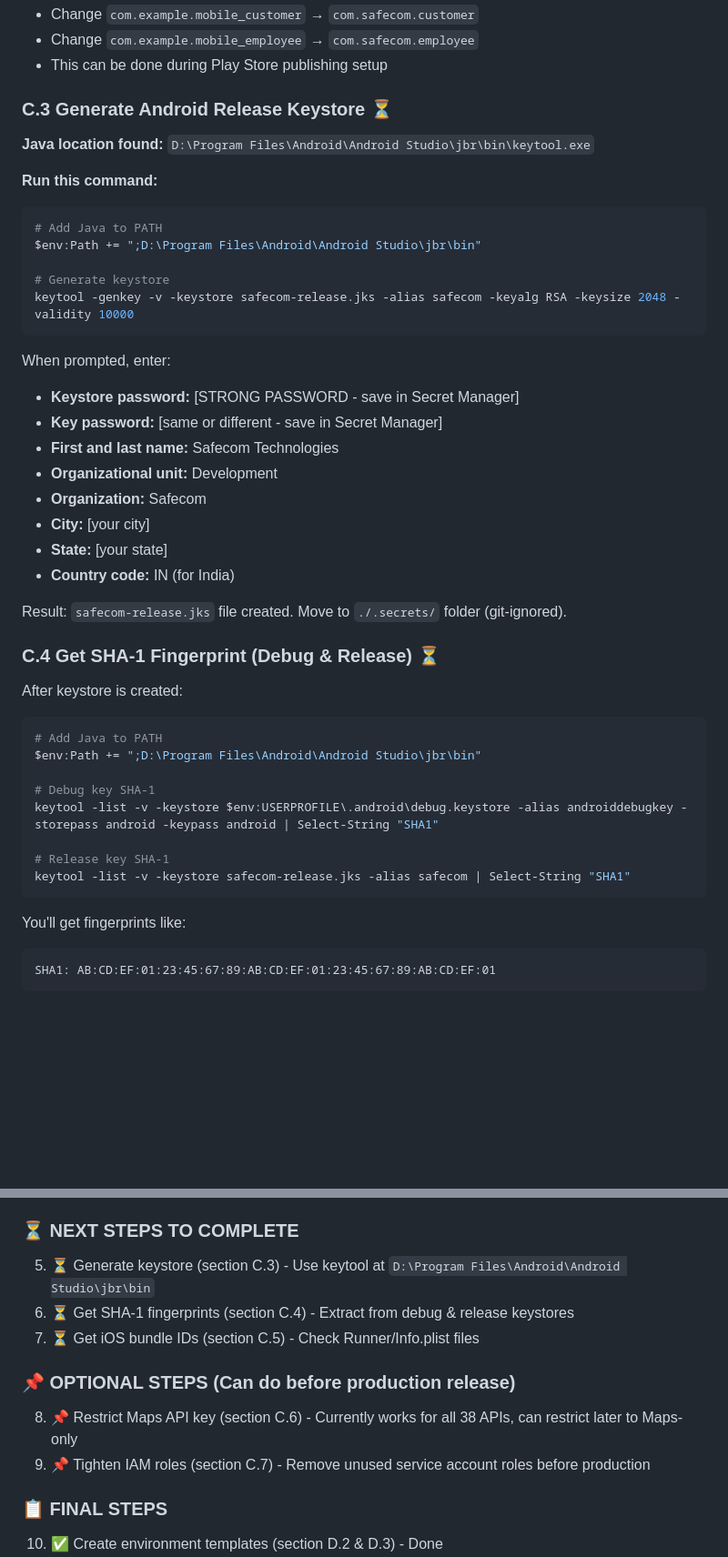
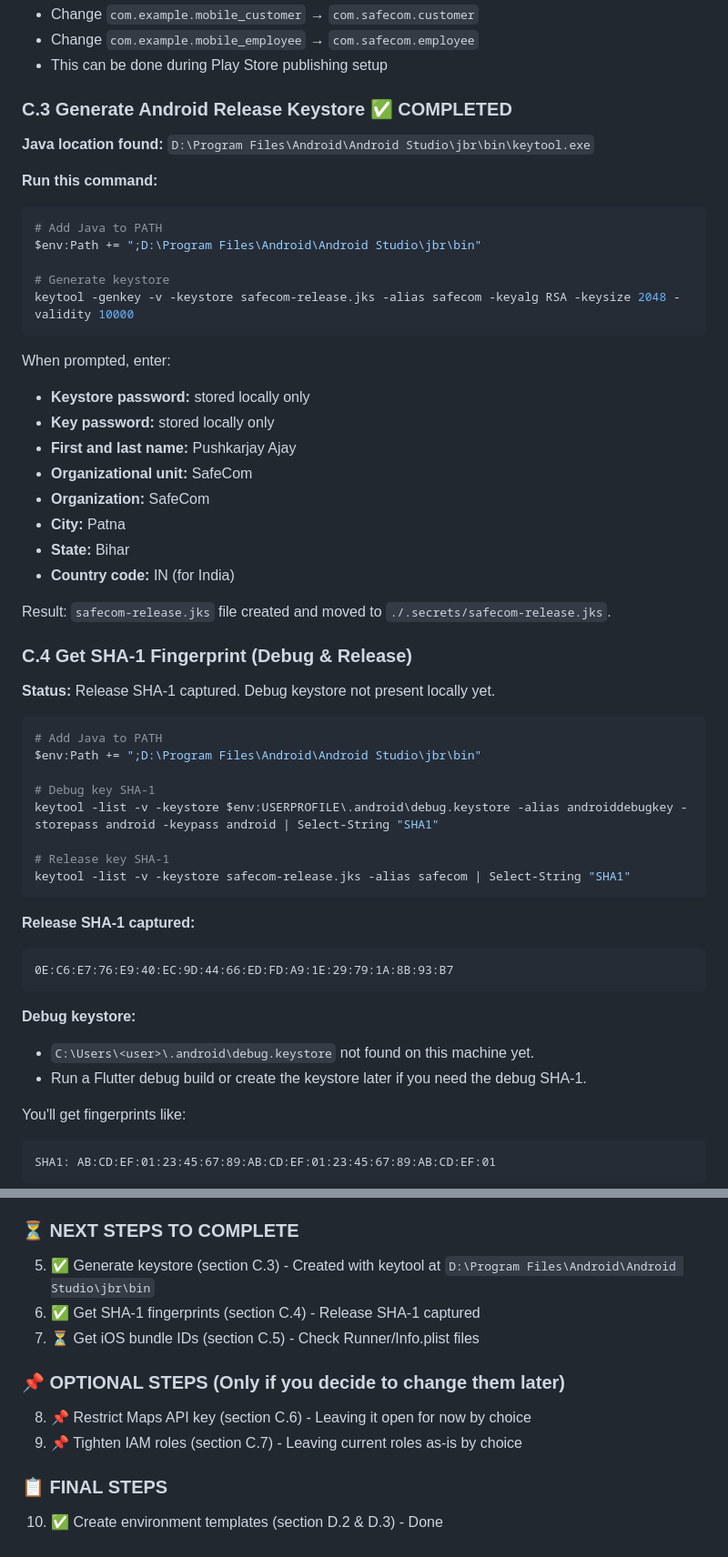
Before and after one commit to Pushkarjay/SafeCom-Application, a Markdown page: copilot & coder intraction/handoff/02_PRODUCTION_SETUP_TRACKER.md, 2 parts joined by grey strips. Shown at 91% size. Drawn GitHub-style; blank space fills up the shorter version.

Commit message:
docs(production): record keystore completion and leave maps restrictions open

````diff
--- a/copilot & coder intraction/handoff/02_PRODUCTION_SETUP_TRACKER.md
+++ b/copilot & coder intraction/handoff/02_PRODUCTION_SETUP_TRACKER.md
@@ -130,7 +130,7 @@ applicationId = "com.example.mobile_employee"
 - Change `com.example.mobile_employee` → `com.safecom.employee`
 - This can be done during Play Store publishing setup
 
-### C.3 Generate Android Release Keystore ⏳
+### C.3 Generate Android Release Keystore ✅ COMPLETED
 **Java location found:** `D:\Program Files\Android\Android Studio\jbr\bin\keytool.exe`
 
 **Run this command:**
@@ -144,19 +144,19 @@ keytool -genkey -v -keystore safecom-release.jks -alias safecom -keyalg RSA -key
 ```
 
 When prompted, enter:
-- **Keystore password:** [STRONG PASSWORD - save in Secret Manager]
-- **Key password:** [same or different - save in Secret Manager]
-- **First and last name:** Safecom Technologies
-- **Organizational unit:** Development
-- **Organization:** Safecom
-- **City:** [your city]
-- **State:** [your state]
+- **Keystore password:** stored locally only
+- **Key password:** stored locally only
+- **First and last name:** Pushkarjay Ajay
+- **Organizational unit:** SafeCom
+- **Organization:** SafeCom
+- **City:** Patna
+- **State:** Bihar
 - **Country code:** IN (for India)
 
-Result: `safecom-release.jks` file created. Move to `./.secrets/` folder (git-ignored).
+Result: `safecom-release.jks` file created and moved to `./.secrets/safecom-release.jks`.
 
-### C.4 Get SHA-1 Fingerprint (Debug & Release) ⏳
-After keystore is created:
+### C.4 Get SHA-1 Fingerprint (Debug & Release)
+**Status:** Release SHA-1 captured. Debug keystore not present locally yet.
 
 ```powershell
 # Add Java to PATH
@@ -168,6 +168,15 @@ keytool -list -v -keystore $env:USERPROFILE\.android\debug.keystore -alias andro
 # Release key SHA-1
 keytool -list -v -keystore safecom-release.jks -alias safecom | Select-String "SHA1"
 ```
+
+**Release SHA-1 captured:**
+```
+0E:C6:E7:76:E9:40:EC:9D:44:66:ED:FD:A9:1E:29:79:1A:8B:93:B7
+```
+
+**Debug keystore:**
+- `C:\Users\<user>\.android\debug.keystore` not found on this machine yet.
+- Run a Flutter debug build or create the keystore later if you need the debug SHA-1.
 
 You'll get fingerprints like:
 ```
@@ -351,13 +360,13 @@ SafeCom-Application/
 4. ✅ Get Android package names (section C.2) - Found: com.example.mobile_customer & com.example.mobile_employee
 
 ### ⏳ NEXT STEPS TO COMPLETE
-5. ⏳ Generate keystore (section C.3) - Use keytool at `D:\Program Files\Android\Android Studio\jbr\bin`
-6. ⏳ Get SHA-1 fingerprints (section C.4) - Extract from debug & release keystores
+5. ✅ Generate keystore (section C.3) - Created with keytool at `D:\Program Files\Android\Android Studio\jbr\bin`
+6. ✅ Get SHA-1 fingerprints (section C.4) - Release SHA-1 captured
 7. ⏳ Get iOS bundle IDs (section C.5) - Check Runner/Info.plist files
 
-### 📌 OPTIONAL STEPS (Can do before production release)
-8. 📌 Restrict Maps API key (section C.6) - Currently works for all 38 APIs, can restrict later to Maps-only
-9. 📌 Tighten IAM roles (section C.7) - Remove unused service account roles before production
+### 📌 OPTIONAL STEPS (Only if you decide to change them later)
+8. 📌 Restrict Maps API key (section C.6) - Leaving it open for now by choice
+9. 📌 Tighten IAM roles (section C.7) - Leaving current roles as-is by choice
 
 ### 📋 FINAL STEPS
 10. ✅ Create environment templates (section D.2 & D.3) - Done
````
Also changed, not shown: other parts of copilot & coder intraction/handoff/02_PRODUCTION_SETUP_TRACKER.md (+10 -10 lines).
